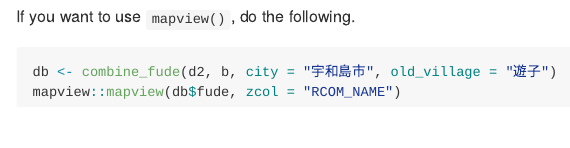
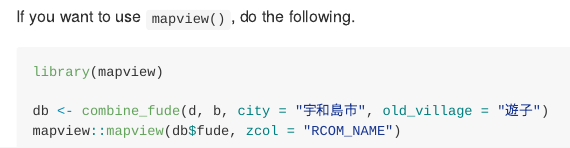
Before and after one commit to takeshinishimura/fude, an R Markdown document (README.Rmd): the page in a window 1100 px wide, from 2170 px down. The pictures show the output file README.md that the author committed with the source, drawn offline in the style of GitHub; badge pictures from the web are left out.

Commit message:
0.3.1.9000

````diff
--- a/README.Rmd
+++ b/README.Rmd
@@ -106,6 +106,8 @@ ggplot() +
 
 If you want to use `mapview()`, do the following.
 ```{r eval = FALSE}
-db <- combine_fude(d2, b, city = "宇和島市", old_village = "遊子")
+library(mapview)
+
+db <- combine_fude(d, b, city = "宇和島市", old_village = "遊子")
 mapview::mapview(db$fude, zcol = "RCOM_NAME")
 ```
````
Also changed, not shown: README.md, docs/pkgdown.yml, docs/search.json, 2 other files.
